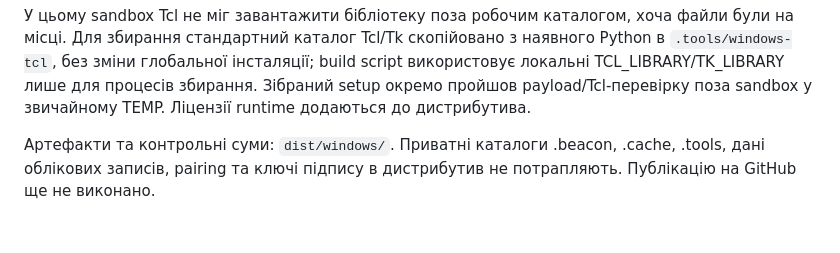
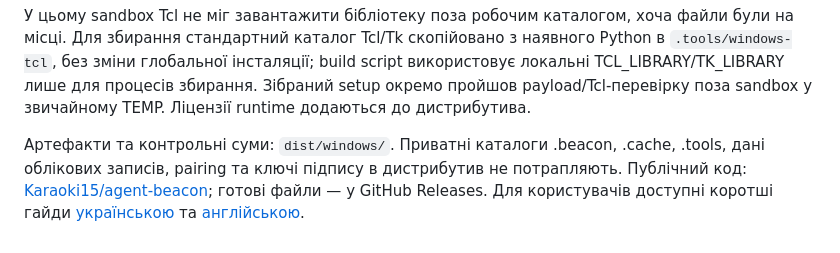
Before and after one commit to Karaoki15/agent-beacon, a Markdown page: docs/WINDOWS_BETA.md, the part around the change. Drawn GitHub-style.

```diff
--- a/docs/WINDOWS_BETA.md
+++ b/docs/WINDOWS_BETA.md
@@ -119,4 +119,4 @@ Portable ZIP призначений для ручної перевірки: ро
 
 У цьому sandbox Tcl не міг завантажити бібліотеку поза робочим каталогом, хоча файли були на місці. Для збирання стандартний каталог Tcl/Tk скопійовано з наявного Python в `.tools/windows-tcl`, без зміни глобальної інсталяції; build script використовує локальні TCL_LIBRARY/TK_LIBRARY лише для процесів збирання. Зібраний setup окремо пройшов payload/Tcl-перевірку поза sandbox у звичайному TEMP. Ліцензії runtime додаються до дистрибутива.
 
-Артефакти та контрольні суми: `dist/windows/`. Приватні каталоги .beacon, .cache, .tools, дані облікових записів, pairing та ключі підпису в дистрибутив не потрапляють. Публікацію на GitHub ще не виконано.
+Артефакти та контрольні суми: `dist/windows/`. Приватні каталоги .beacon, .cache, .tools, дані облікових записів, pairing та ключі підпису в дистрибутив не потрапляють. Публічний код: [Karaoki15/agent-beacon](https://github.com/Karaoki15/agent-beacon); готові файли — у GitHub Releases. Для користувачів доступні коротші гайди [українською](INSTALL_UK.md) та [англійською](INSTALL_EN.md).
```
